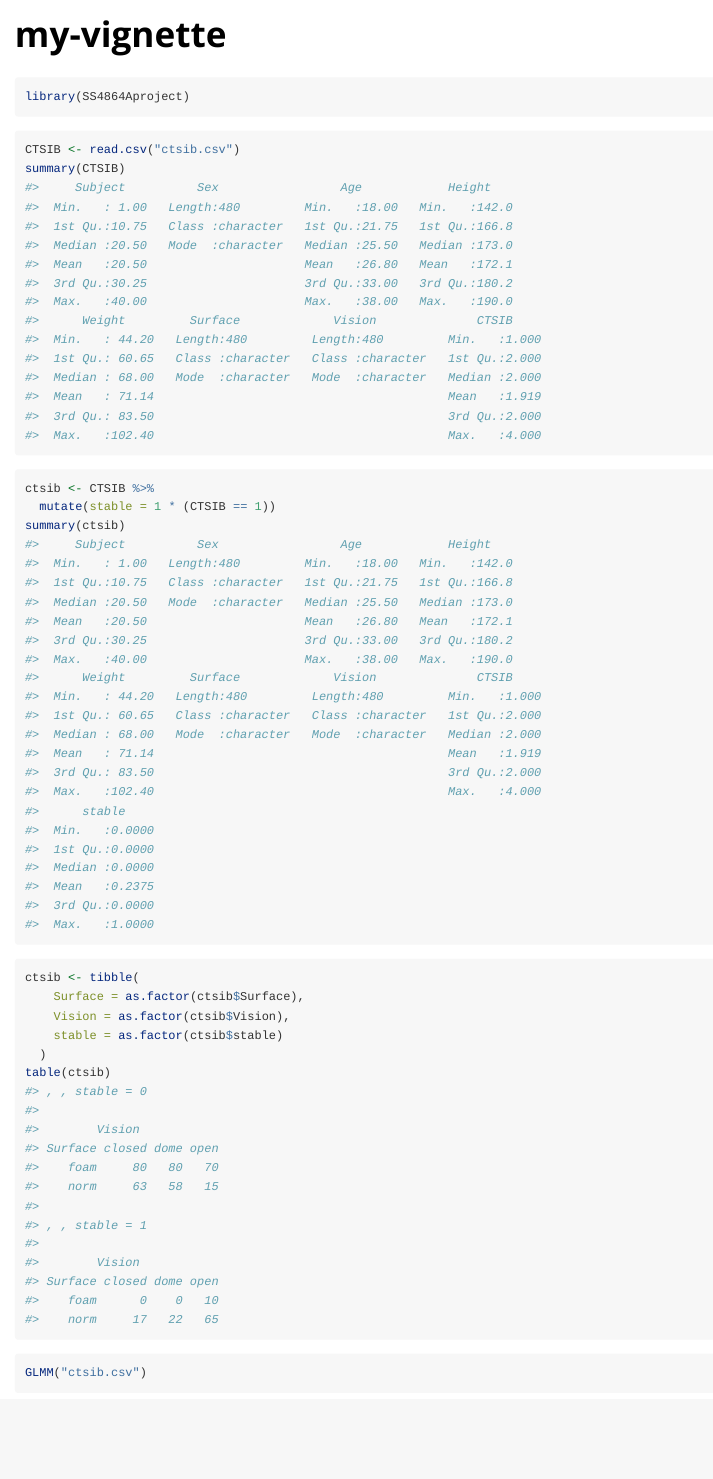
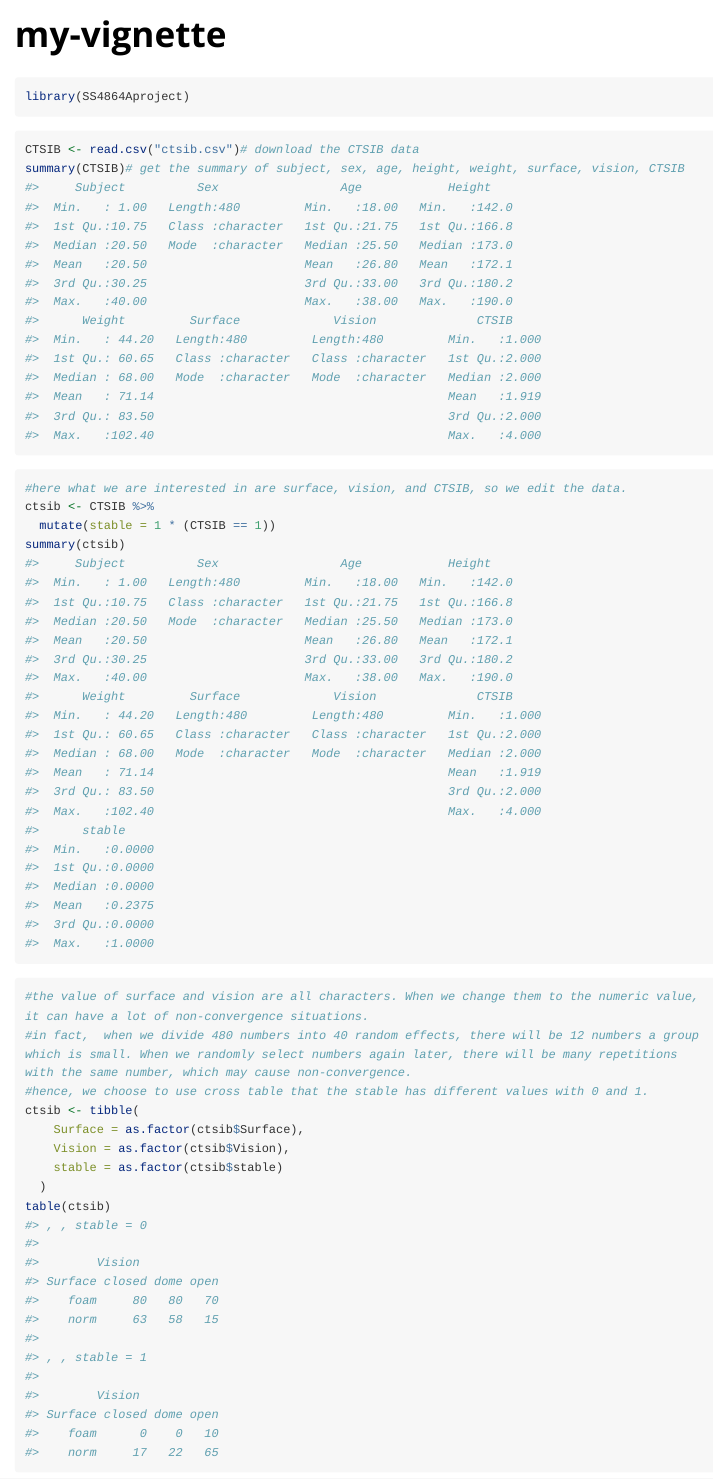
Before and after one commit to YichaoDavid/SS4864Aproject, an R Markdown document (vignettes/my-vignette.Rmd): the page in a window 1100 px wide, from its top. Rendered offline with R 4.5, knitr and Pandoc, with nearby package versions; some code elsewhere in the file could not run offline; long lines of code are wrapped; common packages that the code uses without loading them are loaded.

Commit message:
I give the note to the codes and explanation to the results of GLMM(). Also, I mentioned the situation of non-convergence to the data with relevant solution.

````diff
--- a/vignettes/my-vignette.Rmd
+++ b/vignettes/my-vignette.Rmd
@@ -18,15 +18,19 @@ knitr::opts_chunk$set(
 library(SS4864Aproject)
 ```
 ```{r}
-CTSIB <- read.csv("ctsib.csv")
-summary(CTSIB)
+CTSIB <- read.csv("ctsib.csv")# download the CTSIB data
+summary(CTSIB)# get the summary of subject, sex, age, height, weight, surface, vision, CTSIB
 ```
 ```{r}
+#here what we are interested in are surface, vision, and CTSIB, so we edit the data.
 ctsib <- CTSIB %>%
   mutate(stable = 1 * (CTSIB == 1))
 summary(ctsib)
 ```
 ```{r}
+#the value of surface and vision are all characters. When we change them to the numeric value, it can have a lot of non-convergence situations.
+#in fact,  when we divide 480 numbers into 40 random effects, there will be 12 numbers a group which is small. When we randomly select numbers again later, there will be many repetitions with the same number, which may cause non-convergence.
+#hence, we choose to use cross table that the stable has different values with 0 and 1.
 ctsib <- tibble(
     Surface = as.factor(ctsib$Surface),
     Vision = as.factor(ctsib$Vision),
@@ -35,7 +39,7 @@ ctsib <- tibble(
 table(ctsib)
 ```
 ```{r message=FALSE, warning=FALSE}
-GLMM("ctsib.csv")
+GLMM("ctsib.csv")# use GLMM function
 ```
 The first row is the intercept. It means that when surface is foam and vision is close, for the effect to the stable:
   the coefficient is -10.9806411;
````
